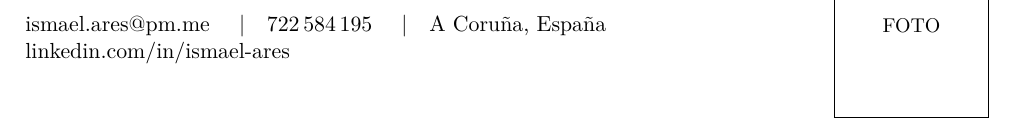
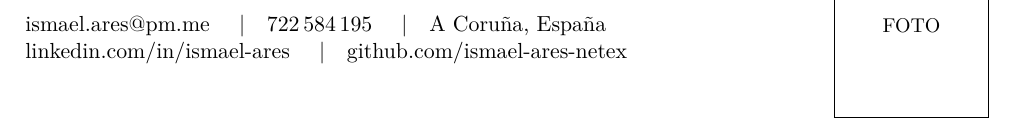
Before and after one commit to ismael-ares/cv, a LaTeX CV (cv.tex): part of the page, cut so that both start at the same text. Compiled offline with pdfLaTeX.

Commit message:
feat: add GitHub profile to header

```diff
--- a/cv.tex
+++ b/cv.tex
@@ -43,6 +43,8 @@
   \quad\textbar\quad 722\,584\,195
   \quad\textbar\quad A Coruña, España \\
   \href{https://www.linkedin.com/in/ismael-ares/}{linkedin.com/in/ismael-ares}
+  \quad\textbar\quad
+  \href{https://github.com/ismael-ares-netex}{github.com/ismael-ares-netex}
 \end{minipage}
 \hfill
 \begin{minipage}[t]{0.20\textwidth}
```
